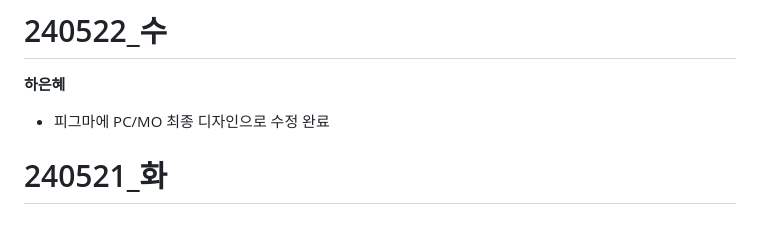
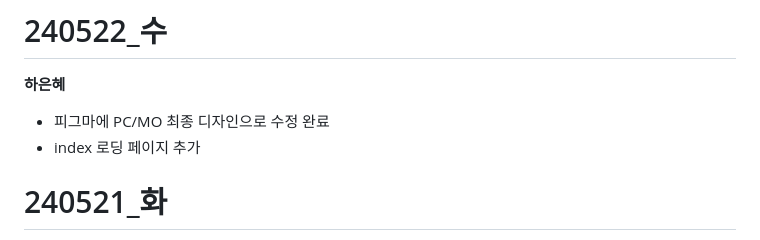
Before and after one commit to Javajo-Project/ADERERROR-PROJECT, a Markdown page: README.md, the part around the change. Drawn GitHub-style.

```diff
--- a/README.md
+++ b/README.md
@@ -1,6 +1,7 @@
 # 240522_수
 **하은혜**
 - 피그마에 PC/MO 최종 디자인으로 수정 완료
+- index 로딩 페이지 추가
 
 # 240521_화
 **하은혜**
```
